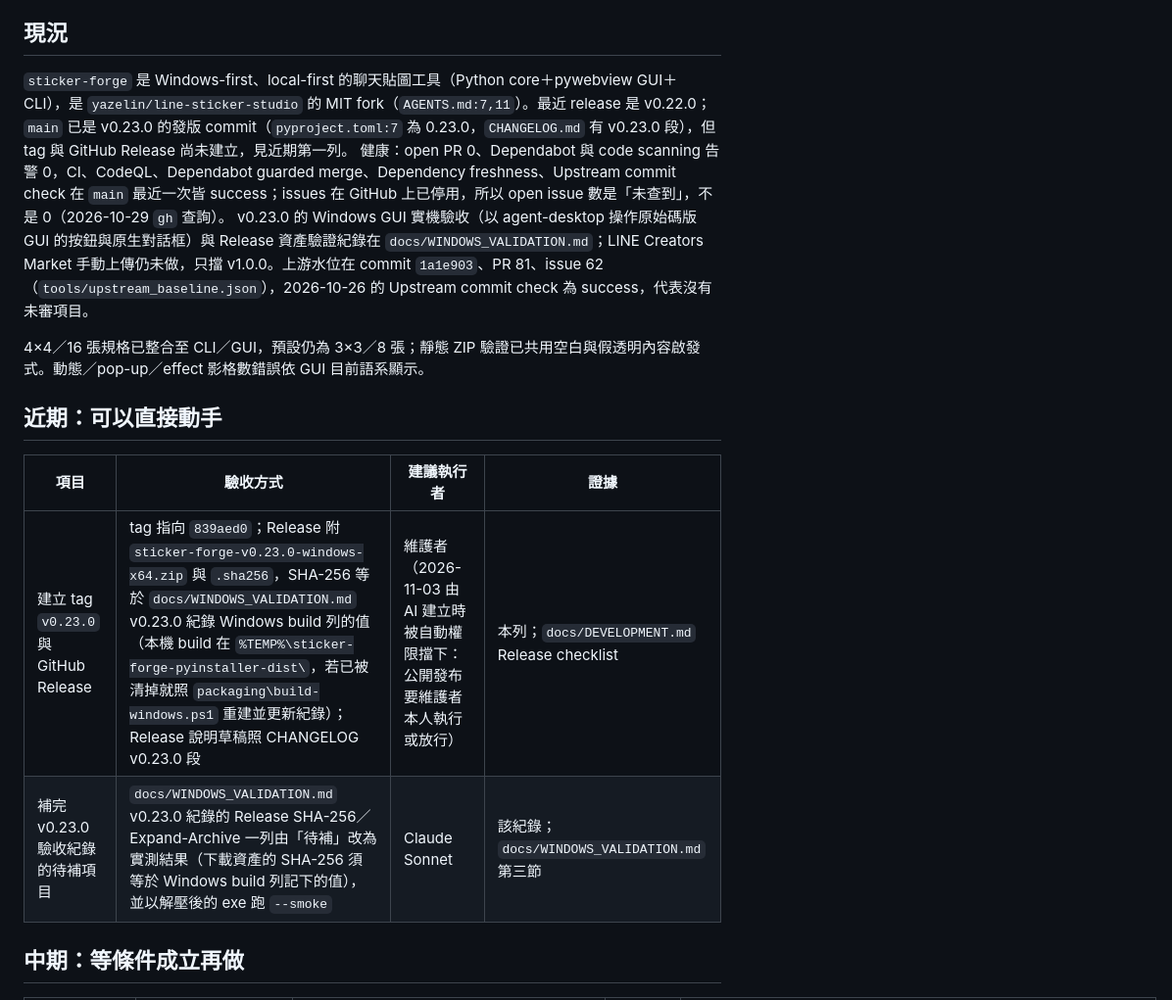
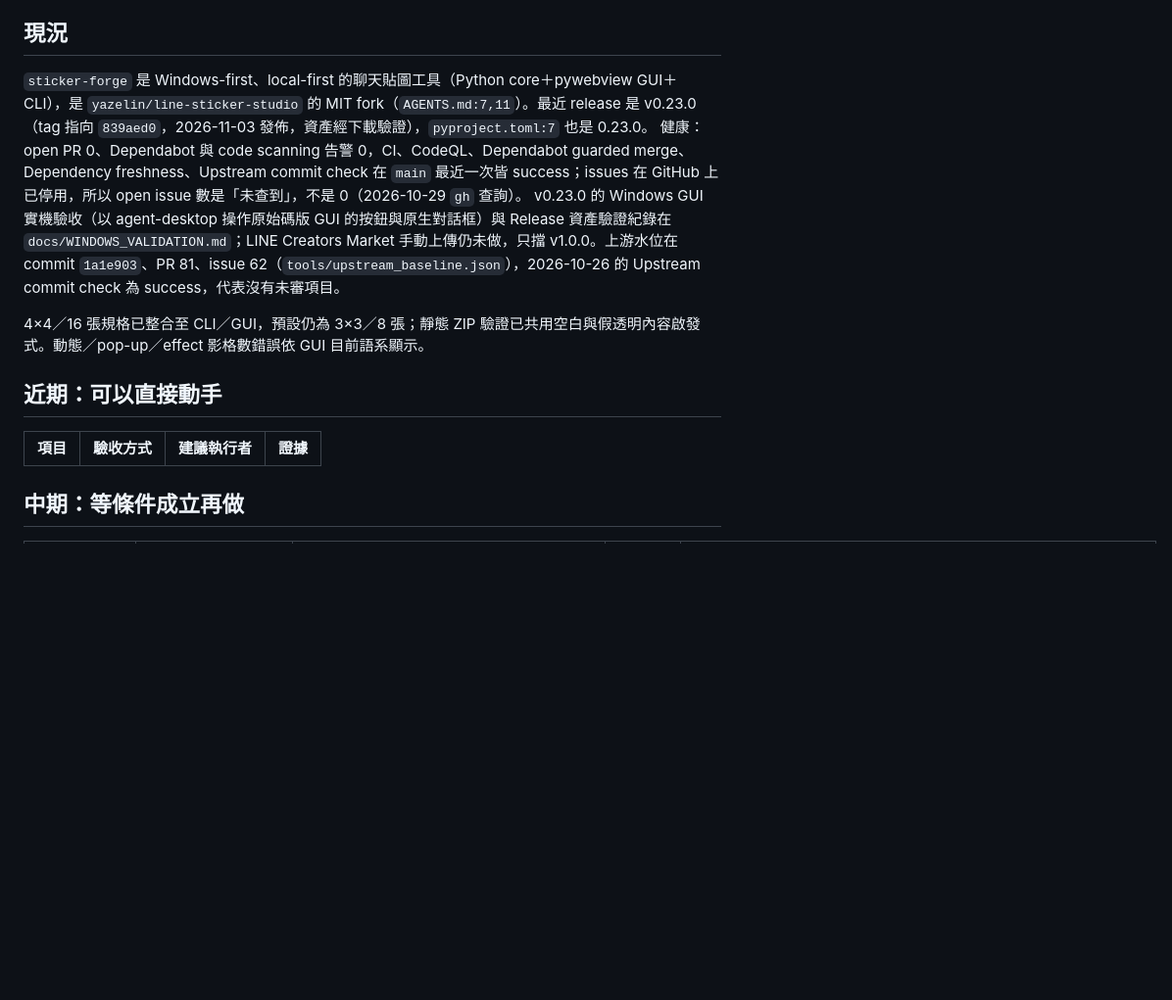
Before and after one commit to SanHsien/sticker-forge, a Markdown page: ROADMAP.md, the part around the change. Shown at 98% size. GitHub-like rendering; blank space fills up the shorter version.

```diff
--- a/ROADMAP.md
+++ b/ROADMAP.md
@@ -5,7 +5,7 @@
 
 ## 現況
 
-`sticker-forge` 是 Windows-first、local-first 的聊天貼圖工具（Python core＋pywebview GUI＋CLI），是 `yazelin/line-sticker-studio` 的 MIT fork（`AGENTS.md:7,11`）。最近 release 是 v0.22.0；`main` 已是 v0.23.0 的發版 commit（`pyproject.toml:7` 為 0.23.0，`CHANGELOG.md` 有 v0.23.0 段），但 tag 與 GitHub Release 尚未建立，見近期第一列。
+`sticker-forge` 是 Windows-first、local-first 的聊天貼圖工具（Python core＋pywebview GUI＋CLI），是 `yazelin/line-sticker-studio` 的 MIT fork（`AGENTS.md:7,11`）。最近 release 是 v0.23.0（tag 指向 `839aed0`，2026-11-03 發佈，資產經下載驗證），`pyproject.toml:7` 也是 0.23.0。
 健康：open PR 0、Dependabot 與 code scanning 告警 0，CI、CodeQL、Dependabot guarded merge、Dependency freshness、Upstream commit check 在 `main` 最近一次皆 success；issues 在 GitHub 上已停用，所以 open issue 數是「未查到」，不是 0（2026-10-29 `gh` 查詢）。
 v0.23.0 的 Windows GUI 實機驗收（以 agent-desktop 操作原始碼版 GUI 的按鈕與原生對話框）與 Release 資產驗證紀錄在 `docs/WINDOWS_VALIDATION.md`；LINE Creators Market 手動上傳仍未做，只擋 v1.0.0。上游水位在 commit `1a1e903`、PR 81、issue 62（`tools/upstream_baseline.json`），2026-10-26 的 Upstream commit check 為 success，代表沒有未審項目。
 
@@ -15,8 +15,6 @@ v0.23.0 的 Windows GUI 實機驗收（以 agent-desktop 操作原始碼版 GUI
 
 | 項目 | 驗收方式 | 建議執行者 | 證據 |
 | --- | --- | --- | --- |
-| 建立 tag `v0.23.0` 與 GitHub Release | tag 指向 `839aed0`；Release 附 `sticker-forge-v0.23.0-windows-x64.zip` 與 `.sha256`，SHA-256 等於 `docs/WINDOWS_VALIDATION.md` v0.23.0 紀錄 Windows build 列的值（本機 build 在 `%TEMP%\sticker-forge-pyinstaller-dist\`，若已被清掉就照 `packaging\build-windows.ps1` 重建並更新紀錄）；Release 說明草稿照 CHANGELOG v0.23.0 段 | 維護者（2026-11-03 由 AI 建立時被自動權限擋下：公開發布要維護者本人執行或放行） | 本列；`docs/DEVELOPMENT.md` Release checklist |
-| 補完 v0.23.0 驗收紀錄的待補項目 | `docs/WINDOWS_VALIDATION.md` v0.23.0 紀錄的 Release SHA-256／Expand-Archive 一列由「待補」改為實測結果（下載資產的 SHA-256 須等於 Windows build 列記下的值），並以解壓後的 exe 跑 `--smoke` | Claude Sonnet | 該紀錄；`docs/WINDOWS_VALIDATION.md` 第三節 |
 
 
 ## 中期：等條件成立再做
```
Also changed, not shown: REVIEW.md (+2 -2 lines), docs/WINDOWS_VALIDATION.md (+1 -1 lines).
